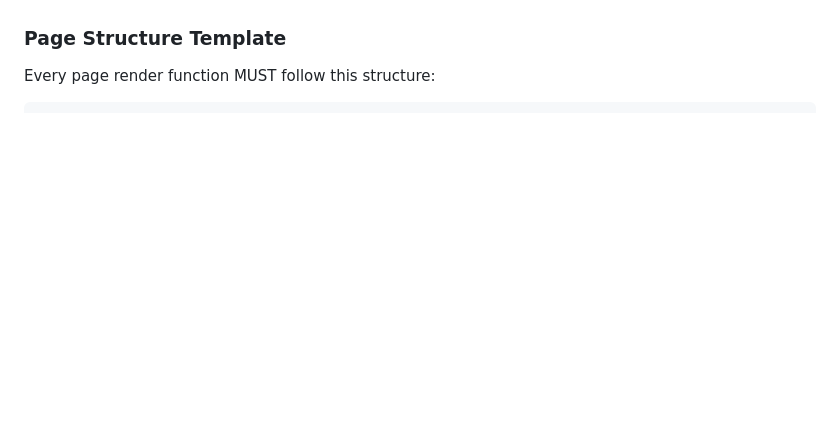
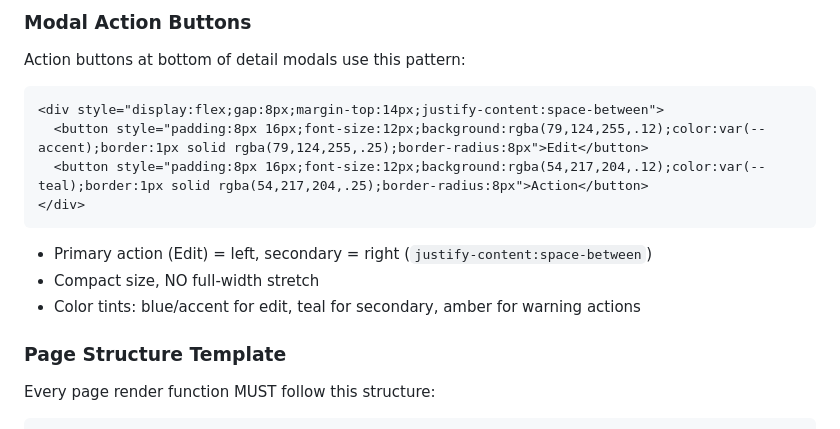
Before and after one commit to Claytonee/Troubleshooting-System, a Markdown page: CLAUDE.md, the part around one of its changes. GitHub-like rendering; blank space fills up the shorter version.

````diff
--- a/CLAUDE.md
+++ b/CLAUDE.md
@@ -127,3 +148,14 @@ Display entity metadata (email, phone, username, dates) in a modern bordered tab
+### Modal Action Buttons
+Action buttons at bottom of detail modals use this pattern:
+```html
+<div style="display:flex;gap:8px;margin-top:14px;justify-content:space-between">
+  <button style="padding:8px 16px;font-size:12px;background:rgba(79,124,255,.12);color:var(--accent);border:1px solid rgba(79,124,255,.25);border-radius:8px">Edit</button>
+  <button style="padding:8px 16px;font-size:12px;background:rgba(54,217,204,.12);color:var(--teal);border:1px solid rgba(54,217,204,.25);border-radius:8px">Action</button>
+</div>
+```
+- Primary action (Edit) = left, secondary = right (`justify-content:space-between`)
+- Compact size, NO full-width stretch
+- Color tints: blue/accent for edit, teal for secondary, amber for warning actions
 
 ### Page Structure Template
 Every page render function MUST follow this structure:
````
Also changed, not shown: other parts of CLAUDE.md (+21 -0 lines).
